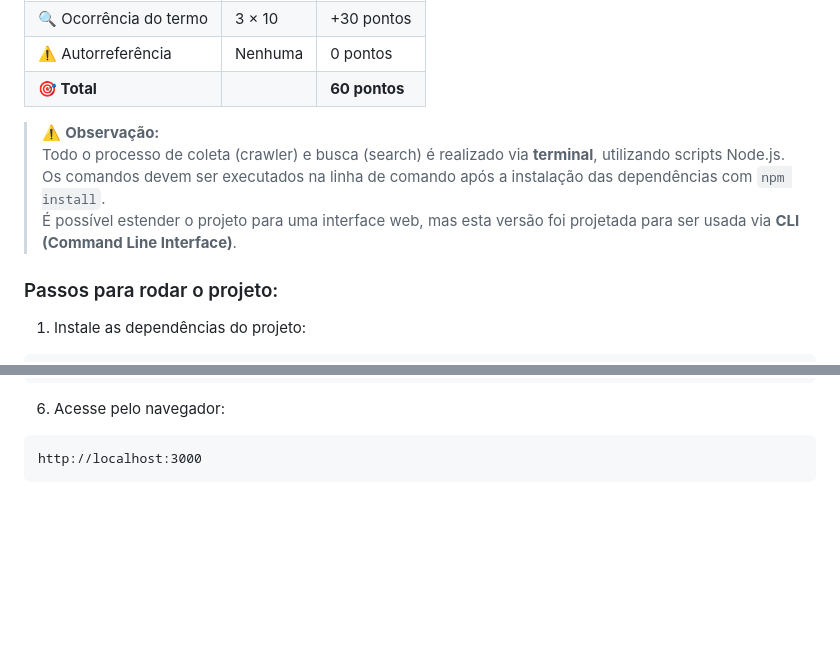
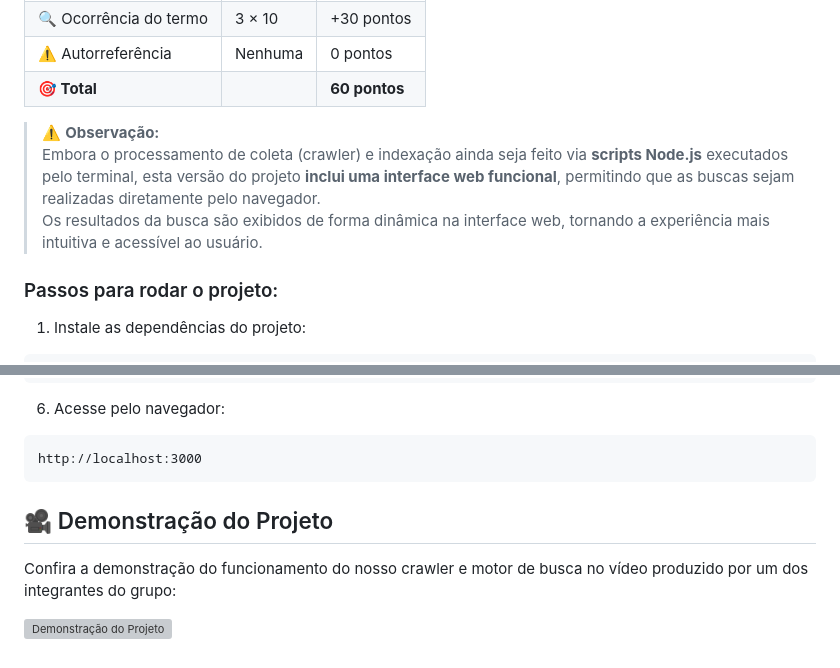
Before and after one commit to LincolnMatheus97/crawler-buscador-filmes-ficcao, a Markdown page: README.md, 2 parts joined by grey strips. Rendered like a GitHub page; blank space fills up the shorter version; grey boxes are pictures that could not be loaded.

````diff
--- a/README.md
+++ b/README.md
@@ -91,8 +123,8 @@ Outro exemplo: `matrix.html`
 | **🎯 Total**           |          | **60 pontos** |
 
 > ⚠️ **Observação:**
-> Todo o processo de coleta (crawler) e busca (search) é realizado via **terminal**, utilizando scripts Node.js. Os comandos devem ser executados na linha de comando após a instalação das dependências com `npm install`.
-> É possível estender o projeto para uma interface web, mas esta versão foi projetada para ser usada via **CLI (Command Line Interface)**.
+> Embora o processamento de coleta (crawler) e indexação ainda seja feito via **scripts Node.js** executados pelo terminal, esta versão do projeto **inclui uma interface web funcional**, permitindo que as buscas sejam realizadas diretamente pelo navegador.
+> Os resultados da busca são exibidos de forma dinâmica na interface web, tornando a experiência mais intuitiva e acessível ao usuário.
 
 ### Passos para rodar o projeto:
 
@@ -131,3 +163,9 @@ node server.js
 ```
 http://localhost:3000
 ```
+
+## 🎥 Demonstração do Projeto
+
+Confira a demonstração do funcionamento do nosso crawler e motor de busca no vídeo produzido por um dos integrantes do grupo:
+
+[![Demonstração do Projeto](https://img.youtube.com/vi/mQsCs9Qo3HE/0.jpg)](https://youtu.be/mQsCs9Qo3HE)
````
Also changed, not shown: other parts of README.md (+33 -1 lines).
